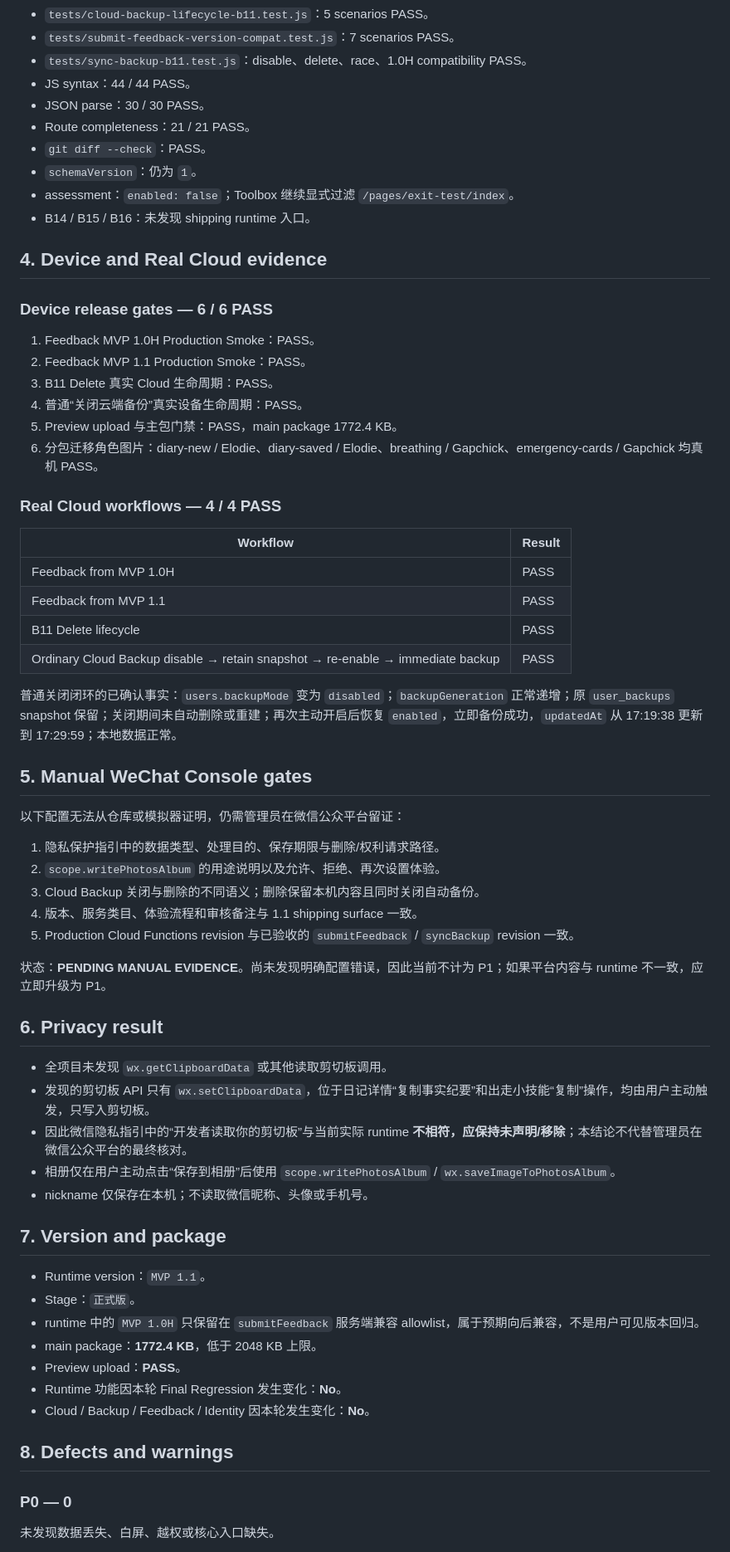
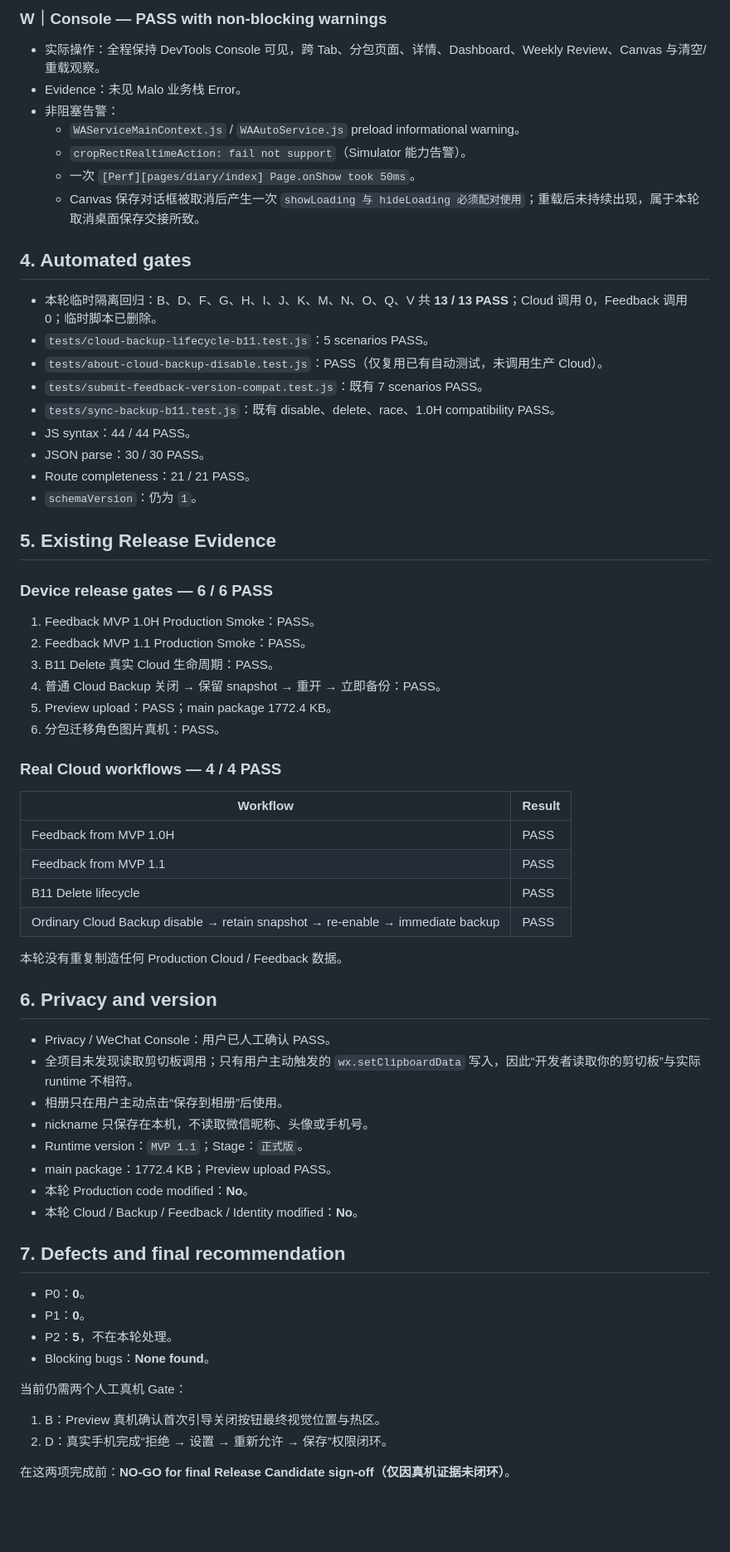
Before and after one commit to shengyueni/Boulangerie, a Markdown page: docs/MALO_1.1_FINAL_REGRESSION.md, the part around one of its changes. Shown at 83% size. GitHub-like rendering; blank space fills up the shorter version.

Commit message:
docs(release): update final regression evidence

```diff
--- a/docs/MALO_1.1_FINAL_REGRESSION.md
+++ b/docs/MALO_1.1_FINAL_REGRESSION.md
@@ -63,24 +122,35 @@ Runtime 基线：`feature/malo-1.1 @ f9396e0`
+### W｜Console — PASS with non-blocking warnings
+
+- 实际操作：全程保持 DevTools Console 可见，跨 Tab、分包页面、详情、Dashboard、Weekly Review、Canvas 与清空/重载观察。
+- Evidence：未见 Malo 业务栈 Error。
+- 非阻塞告警：
+  - `WAServiceMainContext.js` / `WAAutoService.js` preload informational warning。
+  - `cropRectRealtimeAction: fail not support`（Simulator 能力告警）。
+  - 一次 `[Perf][pages/diary/index] Page.onShow took 50ms`。
+  - Canvas 保存对话框被取消后产生一次 `showLoading 与 hideLoading 必须配对使用`；重载后未持续出现，属于本轮取消桌面保存交接所致。
+
+## 4. Automated gates
+
+- 本轮临时隔离回归：B、D、F、G、H、I、J、K、M、N、O、Q、V 共 **13 / 13 PASS**；Cloud 调用 0，Feedback 调用 0；临时脚本已删除。
 - `tests/cloud-backup-lifecycle-b11.test.js`：5 scenarios PASS。
-- `tests/submit-feedback-version-compat.test.js`：7 scenarios PASS。
-- `tests/sync-backup-b11.test.js`：disable、delete、race、1.0H compatibility PASS。
+- `tests/about-cloud-backup-disable.test.js`：PASS（仅复用已有自动测试，未调用生产 Cloud）。
+- `tests/submit-feedback-version-compat.test.js`：既有 7 scenarios PASS。
+- `tests/sync-backup-b11.test.js`：既有 disable、delete、race、1.0H compatibility PASS。
 - JS syntax：44 / 44 PASS。
 - JSON parse：30 / 30 PASS。
 - Route completeness：21 / 21 PASS。
-- `git diff --check`：PASS。
 - `schemaVersion`：仍为 `1`。
-- assessment：`enabled: false`；Toolbox 继续显式过滤 `/pages/exit-test/index`。
-- B14 / B15 / B16：未发现 shipping runtime 入口。
 
-## 4. Device and Real Cloud evidence
+## 5. Existing Release Evidence
 
 ### Device release gates — 6 / 6 PASS
 
 1. Feedback MVP 1.0H Production Smoke：PASS。
 2. Feedback MVP 1.1 Production Smoke：PASS。
 3. B11 Delete 真实 Cloud 生命周期：PASS。
-4. 普通“关闭云端备份”真实设备生命周期：PASS。
-5. Preview upload 与主包门禁：PASS，main package 1772.4 KB。
-6. 分包迁移角色图片：diary-new / Elodie、diary-saved / Elodie、breathing / Gapchick、emergency-cards / Gapchick 均真机 PASS。
+4. 普通 Cloud Backup 关闭 → 保留 snapshot → 重开 → 立即备份：PASS。
+5. Preview upload：PASS；main package 1772.4 KB。
+6. 分包迁移角色图片真机：PASS。
 
 ### Real Cloud workflows — 4 / 4 PASS
 
@@ -91,41 +161,30 @@ Runtime 基线：`feature/malo-1.1 @ f9396e0`
 | B11 Delete lifecycle | PASS |
 | Ordinary Cloud Backup disable → retain snapshot → re-enable → immediate backup | PASS |
 
-普通关闭闭环的已确认事实：`users.backupMode` 变为 `disabled`；`backupGeneration` 正常递增；原 `user_backups` snapshot 保留；关闭期间未自动删除或重建；再次主动开启后恢复 `enabled`，立即备份成功，`updatedAt` 从 17:19:38 更新到 17:29:59；本地数据正常。
+本轮没有重复制造任何 Production Cloud / Feedback 数据。
 
-## 5. Manual WeChat Console gates
+## 6. Privacy and version
 
-以下配置无法从仓库或模拟器证明，仍需管理员在微信公众平台留证：
+- Privacy / WeChat Console：用户已人工确认 PASS。
+- 全项目未发现读取剪切板调用；只有用户主动触发的 `wx.setClipboardData` 写入，因此“开发者读取你的剪切板”与实际 runtime 不相符。
+- 相册只在用户主动点击“保存到相册”后使用。
+- nickname 只保存在本机，不读取微信昵称、头像或手机号。
+- Runtime version：`MVP 1.1`；Stage：`正式版`。
+- main package：1772.4 KB；Preview upload PASS。
+- 本轮 Production code modified：**No**。
+- 本轮 Cloud / Backup / Feedback / Identity modified：**No**。
 
-1. 隐私保护指引中的数据类型、处理目的、保存期限与删除/权利请求路径。
-2. `scope.writePhotosAlbum` 的用途说明以及允许、拒绝、再次设置体验。
-3. Cloud Backup 关闭与删除的不同语义；删除保留本机内容且同时关闭自动备份。
-4. 版本、服务类目、体验流程和审核备注与 1.1 shipping surface 一致。
-5. Production Cloud Functions revision 与已验收的 `submitFeedback` / `syncBackup` revision 一致。
+## 7. Defects and final recommendation
 
-状态：**PENDING MANUAL EVIDENCE**。尚未发现明确配置错误，因此当前不计为 P1；如果平台内容与 runtime 不一致，应立即升级为 P1。
+- P0：**0**。
+- P1：**0**。
+- P2：**5**，不在本轮处理。
+- Blocking bugs：**None found**。
 
-## 6. Privacy result
+当前仍需两个人工真机 Gate：
 
-- 全项目未发现 `wx.getClipboardData` 或其他读取剪切板调用。
-- 发现的剪切板 API 只有 `wx.setClipboardData`，位于日记详情“复制事实纪要”和出走小技能“复制”操作，均由用户主动触发，只写入剪切板。
-- 因此微信隐私指引中的“开发者读取你的剪切板”与当前实际 runtime **不相符，应保持未声明/移除**；本结论不代替管理员在微信公众平台的最终核对。
-- 相册仅在用户主动点击“保存到相册”后使用 `scope.writePhotosAlbum` / `wx.saveImageToPhotosAlbum`。
-- nickname 仅保存在本机；不读取微信昵称、头像或手机号。
+1. B：Preview 真机确认首次引导关闭按钮最终视觉位置与热区。
+2. D：真实手机完成“拒绝 → 设置 → 重新允许 → 保存”权限闭环。
 
-## 7. Version and package
+在这两项完成前：**NO-GO for final Release Candidate sign-off（仅因真机证据未闭环）**。
 
-- Runtime version：`MVP 1.1`。
-- Stage：`正式版`。
-- runtime 中的 `MVP 1.0H` 只保留在 `submitFeedback` 服务端兼容 allowlist，属于预期向后兼容，不是用户可见版本回归。
-- main package：**1772.4 KB**，低于 2048 KB 上限。
-- Preview upload：**PASS**。
-- Runtime 功能因本轮 Final Regression 发生变化：**No**。
-- Cloud / Backup / Feedback / Identity 因本轮发生变化：**No**。
-
-## 8. Defects and warnings
-
-### P0 — 0
-
-未发现数据丢失、白屏、越权或核心入口缺失。
-
```
Also changed, not shown: other parts of docs/MALO_1.1_FINAL_REGRESSION.md (+103 -63 lines).
